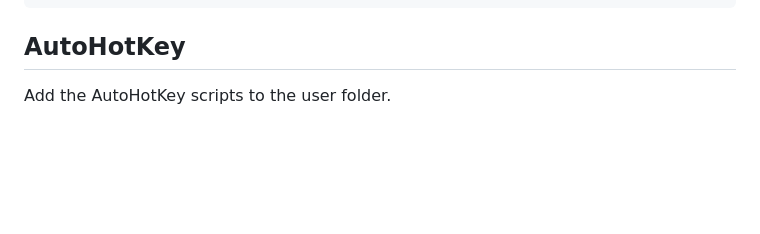
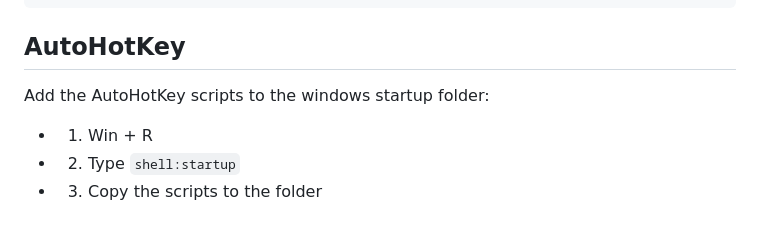
Before and after one commit to carseven/.dotfiles, a Markdown page: windows-dots/windows.md, the part around the change. Rendered like a GitHub page; blank space fills up the shorter version.

Commit message:
doc(windows): add autohotkey lauch script on start up

````diff
--- a/windows-dots/windows.md
+++ b/windows-dots/windows.md
@@ -273,4 +273,8 @@ New-Alias -Name rmrf -Value Remove-File-Recursive
 ```
 
 ## AutoHotKey
-Add the AutoHotKey scripts to the user folder.
+Add the AutoHotKey scripts to the windows startup folder:
+
+- 1. Win + R
+- 2. Type ```shell:startup```
+- 3. Copy the scripts to the folder
````
